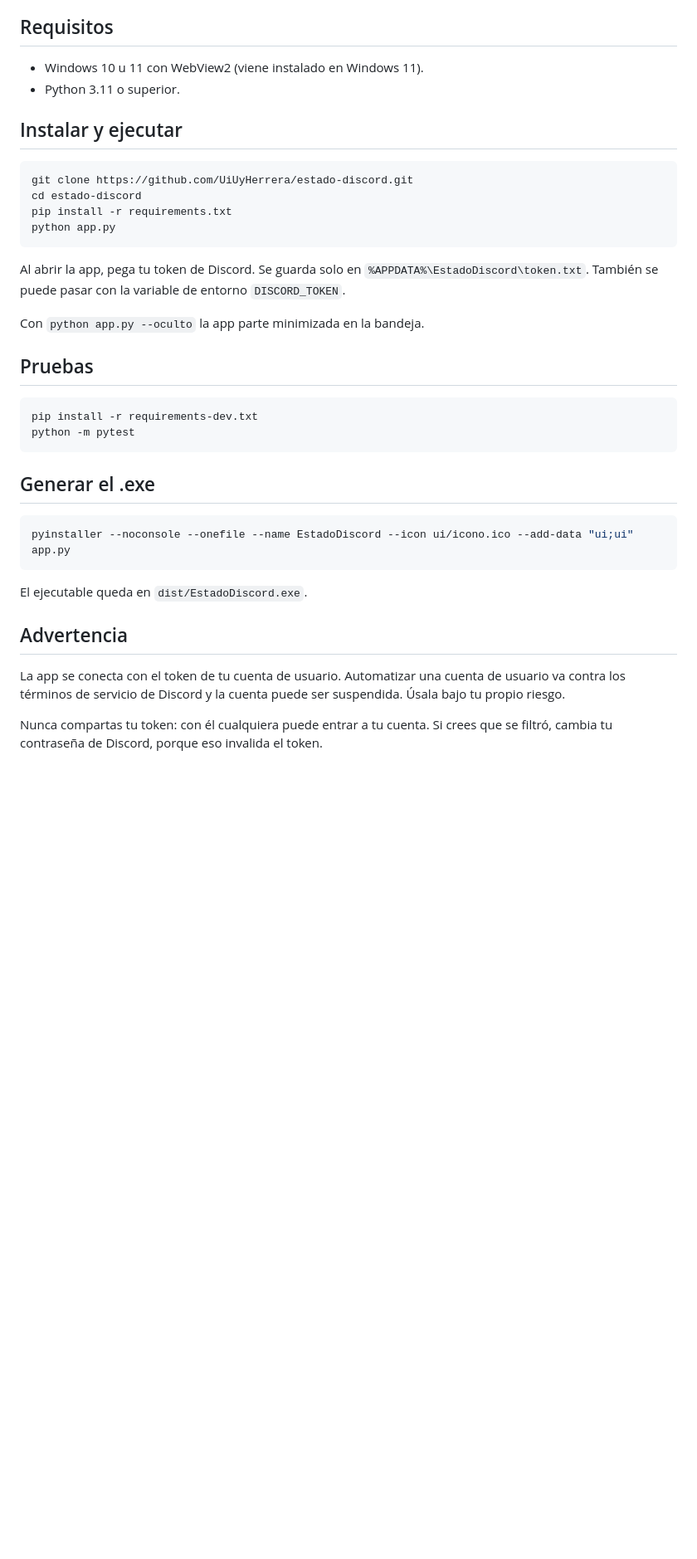
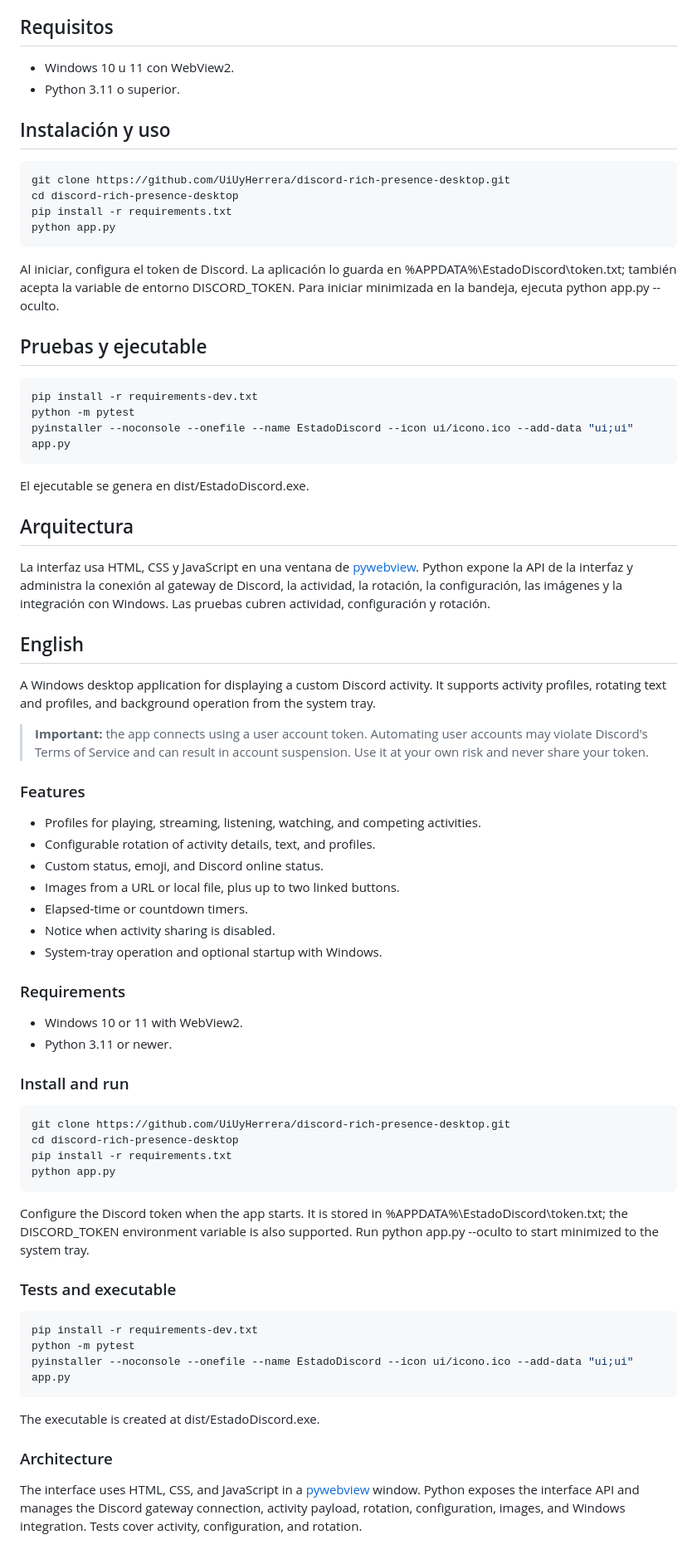
Before and after one commit to UiUyHerrera/discord-rich-presence-desktop, a Markdown page: README.md, the part around one of its changes. Shown at 83% size. GitHub-like rendering; blank space fills up the shorter version.

Commit message:
docs: publish bilingual professional README
Updated README to reflect changes in application features, installation instructions, and architecture.

````diff
--- a/README.md
+++ b/README.md
@@ -42,39 +18,76 @@ La conexión se reintenta con espera exponencial (de 2 a 60 segundos) y se detie
 
 ## Requisitos
 
-- Windows 10 u 11 con WebView2 (viene instalado en Windows 11).
+- Windows 10 u 11 con WebView2.
 - Python 3.11 o superior.
 
-## Instalar y ejecutar
+## Instalación y uso
 
-```bash
-git clone https://github.com/UiUyHerrera/estado-discord.git
-cd estado-discord
+~~~bash
+git clone https://github.com/UiUyHerrera/discord-rich-presence-desktop.git
+cd discord-rich-presence-desktop
 pip install -r requirements.txt
 python app.py
-```
+~~~
 
-Al abrir la app, pega tu token de Discord. Se guarda solo en `%APPDATA%\EstadoDiscord\token.txt`. También se puede pasar con la variable de entorno `DISCORD_TOKEN`.
+Al iniciar, configura el token de Discord. La aplicación lo guarda en %APPDATA%\EstadoDiscord\token.txt; también acepta la variable de entorno DISCORD_TOKEN. Para iniciar minimizada en la bandeja, ejecuta python app.py --oculto.
 
-Con `python app.py --oculto` la app parte minimizada en la bandeja.
+## Pruebas y ejecutable
 
-## Pruebas
-
-```bash
+~~~bash
 pip install -r requirements-dev.txt
 python -m pytest
-```
+pyinstaller --noconsole --onefile --name EstadoDiscord --icon ui/icono.ico --add-data "ui;ui" app.py
+~~~
 
-## Generar el .exe
+El ejecutable se genera en dist/EstadoDiscord.exe.
 
-```bash
+## Arquitectura
+
+La interfaz usa HTML, CSS y JavaScript en una ventana de [pywebview](https://pywebview.flowrl.com/). Python expone la API de la interfaz y administra la conexión al gateway de Discord, la actividad, la rotación, la configuración, las imágenes y la integración con Windows. Las pruebas cubren actividad, configuración y rotación.
+
+## English
+
+A Windows desktop application for displaying a custom Discord activity. It supports activity profiles, rotating text and profiles, and background operation from the system tray.
+
+> **Important:** the app connects using a user account token. Automating user accounts may violate Discord's Terms of Service and can result in account suspension. Use it at your own risk and never share your token.
+
+### Features
+
+- Profiles for playing, streaming, listening, watching, and competing activities.
+- Configurable rotation of activity details, text, and profiles.
+- Custom status, emoji, and Discord online status.
+- Images from a URL or local file, plus up to two linked buttons.
+- Elapsed-time or countdown timers.
+- Notice when activity sharing is disabled.
+- System-tray operation and optional startup with Windows.
+
+### Requirements
+
+- Windows 10 or 11 with WebView2.
+- Python 3.11 or newer.
+
+### Install and run
+
+~~~bash
+git clone https://github.com/UiUyHerrera/discord-rich-presence-desktop.git
+cd discord-rich-presence-desktop
+pip install -r requirements.txt
+python app.py
+~~~
+
+Configure the Discord token when the app starts. It is stored in %APPDATA%\EstadoDiscord\token.txt; the DISCORD_TOKEN environment variable is also supported. Run python app.py --oculto to start minimized to the system tray.
+
+### Tests and executable
+
+~~~bash
+pip install -r requirements-dev.txt
+python -m pytest
 pyinstaller --noconsole --onefile --name EstadoDiscord --icon ui/icono.ico --add-data "ui;ui" app.py
-```
+~~~
 
-El ejecutable queda en `dist/EstadoDiscord.exe`.
+The executable is created at dist/EstadoDiscord.exe.
 
-## Advertencia
+### Architecture
 
-La app se conecta con el token de tu cuenta de usuario. Automatizar una cuenta de usuario va contra los términos de servicio de Discord y la cuenta puede ser suspendida. Úsala bajo tu propio riesgo.
-
-Nunca compartas tu token: con él cualquiera puede entrar a tu cuenta. Si crees que se filtró, cambia tu contraseña de Discord, porque eso invalida el token.
+The interface uses HTML, CSS, and JavaScript in a [pywebview](https://pywebview.flowrl.com/) window. Python exposes the interface API and manages the Discord gateway connection, activity payload, rotation, configuration, images, and Windows integration. Tests cover activity, configuration, and rotation.
````
Also changed, not shown: other parts of README.md (+12 -36 lines).
